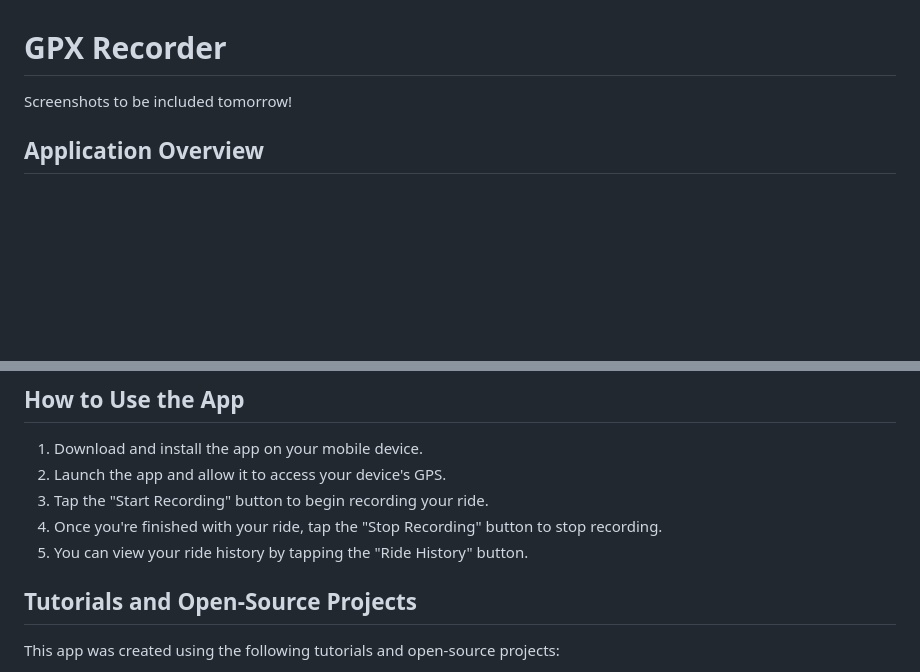
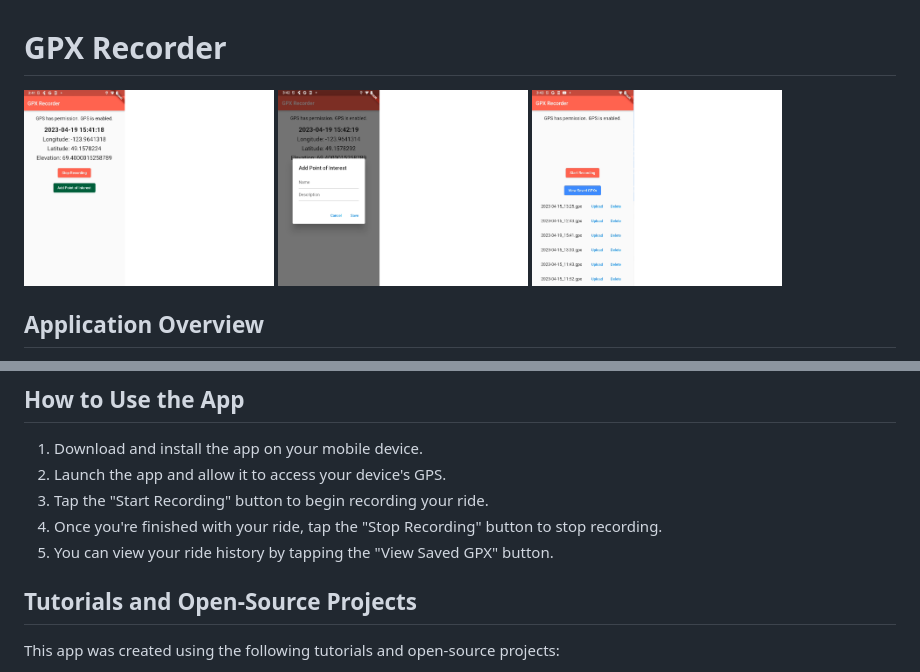
Before and after one commit to johnfeild/GPX-Recorder, a Markdown page: README.md, 2 parts joined by grey strips. Rendered like a GitHub page; pictures changed too: images/gpx_files.png (added), images/gpx_main.png (added), images/gpx_poi.png (added); blank space fills up the shorter version.

Commit message:
Add photos to readme

```diff
--- a/README.md
+++ b/README.md
@@ -1,6 +1,10 @@
 # GPX Recorder
 
-Screenshots to be included tomorrow!
+<div style="display: flex;">
+  <img src="./images/gpx_main.png" width="250">
+  <img src="./images/gpx_poi.png" width="250">
+  <img src="./images/gpx_files.png" width="250">
+</div>
 
 ## Application Overview
 
@@ -21,7 +25,7 @@ This application has also yet to be tested on iOS platform.
 2. Launch the app and allow it to access your device's GPS.
 3. Tap the "Start Recording" button to begin recording your ride.
 4. Once you're finished with your ride, tap the "Stop Recording" button to stop recording.
-5. You can view your ride history by tapping the "Ride History" button.
+5. You can view your ride history by tapping the "View Saved GPX" button.
 
 ## Tutorials and Open-Source Projects
 
```
